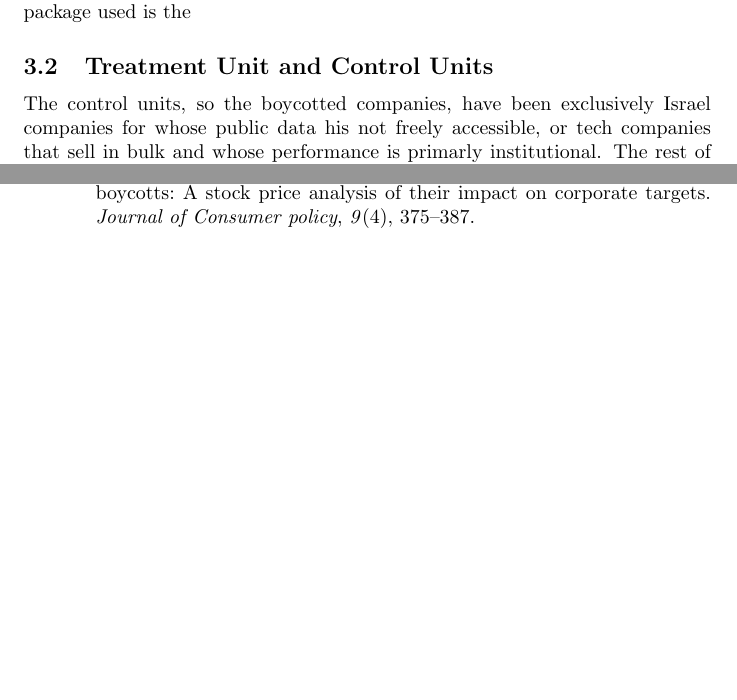
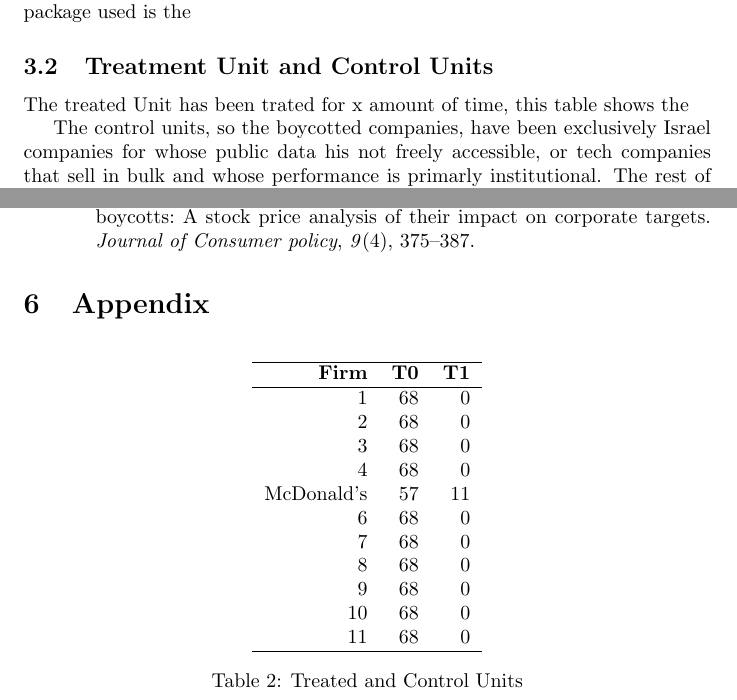
Before and after one commit to GiuliaGGG/Masters-Thesis_MDS2026, a LaTeX paper (writeup/main.tex): two parts of pages 4 and 6 of 6, joined at a grey line, cut so that both start at the same text, the shorter picture padded with empty space. Compiled offline with pdfLaTeX.

Commit message:
appendix

```diff
--- a/writeup/main.tex
+++ b/writeup/main.tex
@@ -96,6 +96,10 @@ The independent variables are
 This thesis uses the Synthetic Control Method (SCM) to estimate the impact of the BDS boycott calls on McDonald's \textcolor{red}{net income margin}. The SCM is a data-driven procedure that constructs a synthetic version of the treated unit by weighting a combination of control units (other fast-food companies not targeted by BDS). This synthetic control serves as a counterfactual, representing what would have happened to McDonald's \textcolor{red}{net income margin} in the absence of the boycott. This method is particularly suitable to this analysis because there are not enough Control units that would have justified a simple difference in difference, and because the parallel trends assumption is not believable.
 The package used is the
 \subsection{Treatment Unit and Control Units}
+The treated Unit has been trated for x amount of time, this table shows the
+
+
+
 The control units, so the boycotted companies, have been exclusively Israel companies for whose public data his not freely accessible, or
 tech companies that sell in bulk and whose performance is primarly institutional. The rest of the companies (like Aibnb) did not have many pre treatment units. Hence, the companies that could've been in the treatment group where around five. Another reason why conventional difference in difference would not have been not credible is that the parallel trends assumption cannot be defended realistically, because the pre-treatment trends differ between your boycotted company and the donors
 A salient characteristic of the SCM is its ability to account for unobserved confounders that vary over time, making it particularly suitable for this analysis. Since SCM does not use randomization, the assignment process is critical to ensure the validity of the results. In the context of this thesis, the assignment process involves picking a poll of control units that could have been a boycott target, but were not.
@@ -135,4 +139,30 @@ BDS boycott calls were restricted to israeli brands, and ith tim, they started c
 Boycotts are harder to enforce when the target is a massive corporation with a global presence, as consumers may find it challenging to avoid all products associated with the company. This might mean that as companies become more conglomerates and monopolies, consumer actions might be harder to enforce.
 
 \printbibliography
+
+\section{Appendix}
+
+\begin{table}[h!]
+\centering
+\begin{tabular}{r r r}
+\hline
+\textbf{Firm} & \textbf{T0} & \textbf{T1} \\
+\hline
+1  & 68 & 0 \\
+2  & 68 & 0 \\
+3  & 68 & 0 \\
+4  & 68 & 0 \\
+McDonald's  & 57 & 11 \\
+6  & 68 & 0 \\
+7  & 68 & 0 \\
+8  & 68 & 0 \\
+9  & 68 & 0 \\
+10 & 68 & 0 \\
+11 & 68 & 0 \\
+\hline
+\end{tabular}
+\caption{Treated and Control Units}
+\end{table}
+
+
 \end{document}
```
